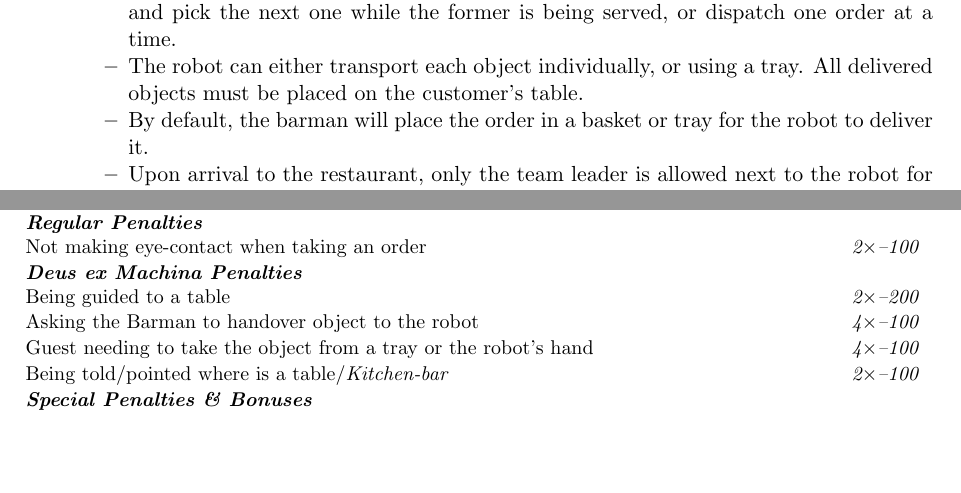
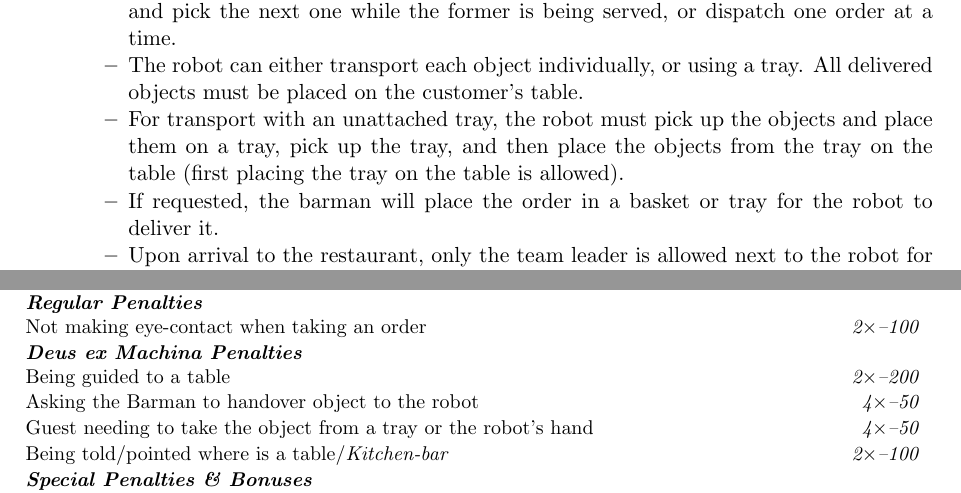
Before and after one commit to RoboCupAtHome/RuleBook, a LaTeX thesis (documents/rulebook.tex, which reads scoresheets/Restaurant.tex, tasks/Restaurant.tex): two parts of pages 43 and 45 of 49, joined at a grey line, cut so that both start at the same text, the shorter picture padded with empty space. Compiled offline with pdfLaTeX.

Commit message:
german open feedback for restaurant

```diff
--- a/scoresheets/Restaurant.tex
+++ b/scoresheets/Restaurant.tex
@@ -21,8 +21,8 @@
 
 	\scoreheading{Deus ex Machina Penalties}
 	\penaltyitem[2]{200}{Being guided to a table}
-	\penaltyitem[4]{100}{Asking the Barman to handover object to the robot}
-	\penaltyitem[4]{100}{Guest needing to take the object from a tray or the robot's hand}
+	\penaltyitem[4]{50}{Asking the Barman to handover object to the robot}
+	\penaltyitem[4]{50}{Guest needing to take the object from a tray or the robot's hand}
 	\penaltyitem[2]{100}{Being told/pointed where is a table/\textit{Kitchen-bar}}
 
 \end{scorelist}
--- a/tasks/Restaurant.tex
+++ b/tasks/Restaurant.tex
@@ -71,7 +71,8 @@ This task focuses on
 		\item The robot can request to be guided to a customer's table.
 		\item The robot can choose to take several orders and place them later on, place an order and pick the next one while the former is being served, or dispatch one order at a time.
 		\item The robot can either transport each object individually, or using a tray. All delivered objects must be placed on the customer's table.
-		\item By default, the barman will place the order in a basket or tray for the robot to deliver it.
+		\item For transport with an unattached tray, the robot must pick up the objects and place them on a tray, pick up the tray, and then place the objects from the tray on the table (first placing the tray on the table is allowed).
+		\item If requested, the barman will place the order in a basket or tray for the robot to deliver it.
 		\item Upon arrival to the restaurant, only the team leader is allowed next to the robot for watching and charging.
 		\item If a person from the audience (severely) interferes with the robot in a way that makes it impossible to solve the task, the teams may repeat the test immediately.
 		\item Each Deus Ex Machina penalty for skipping manipulation will only be applied twice per order so receiving an order with three objects is not more punishing.
```
